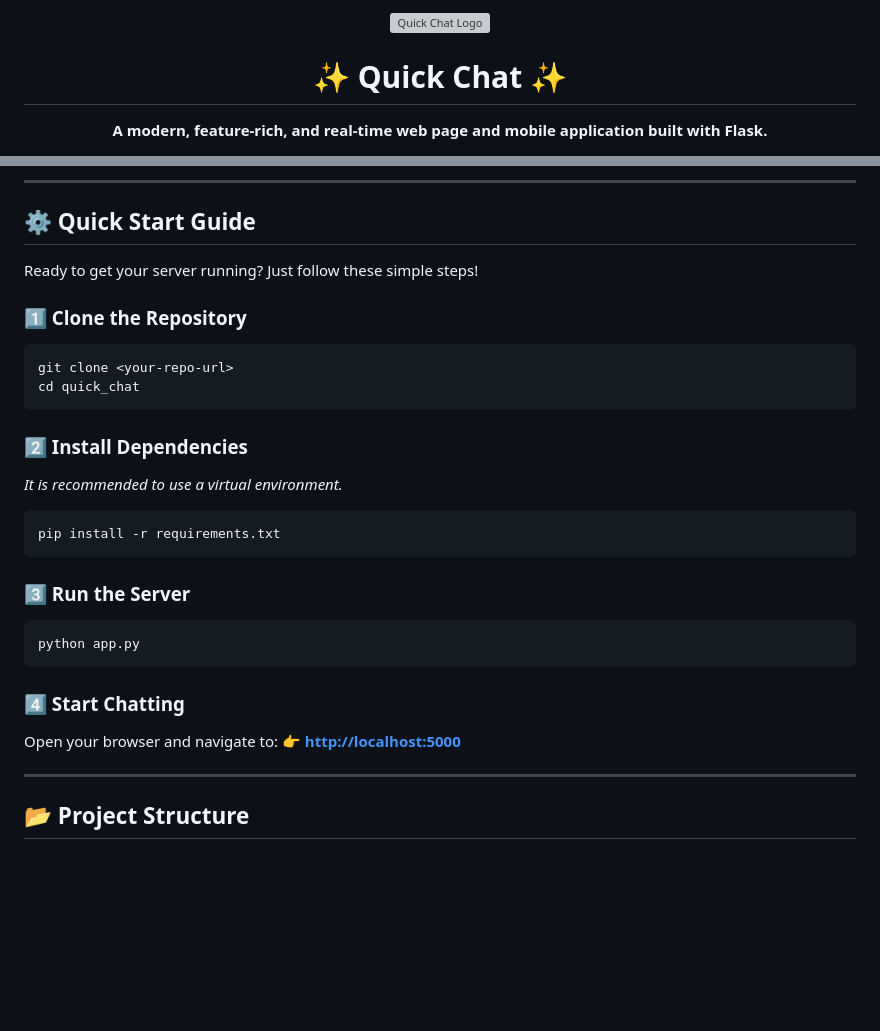
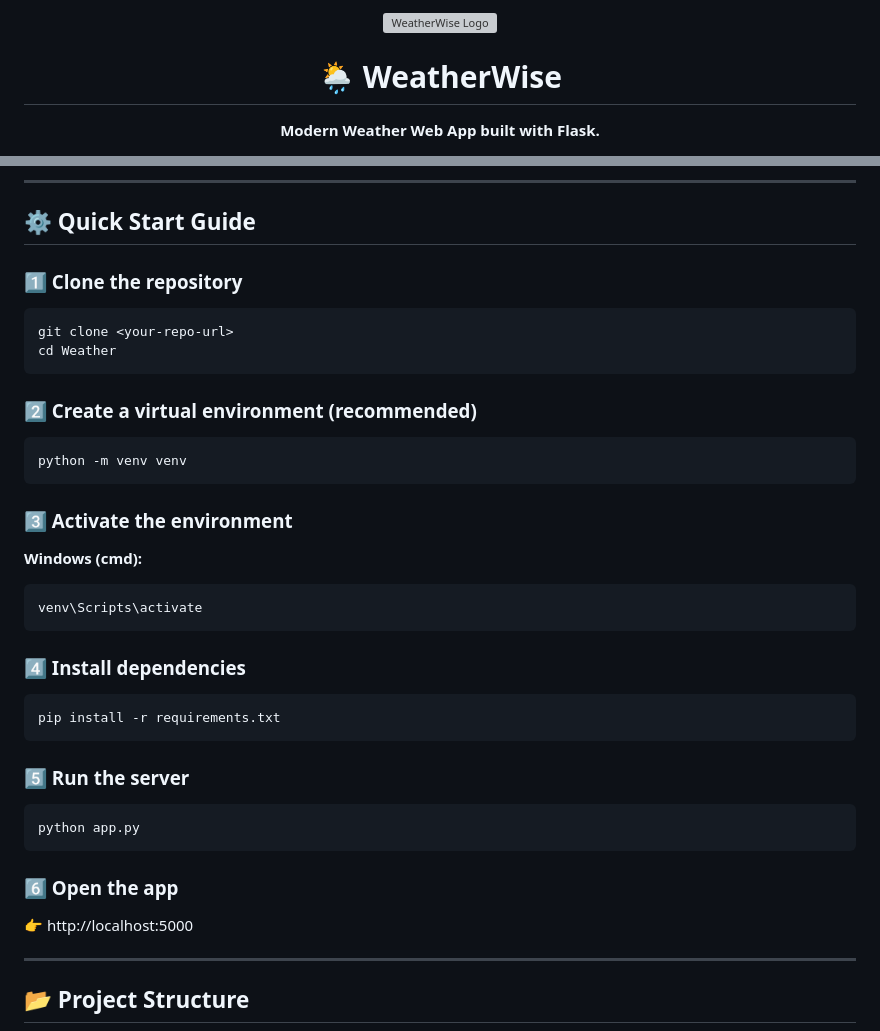
Before and after one commit to Sourabhdhara/Weather-App, a Markdown page: README.md, 2 parts joined by grey strips. GitHub-like rendering; blank space fills up the shorter version; grey boxes are pictures that could not be loaded.

````diff
--- a/README.md
+++ b/README.md
@@ -1,5 +1,5 @@
 <div align="center">
-  <img src="https://img.icons8.com/color/96/000000/chat--v1.png" alt="Quick Chat Logo">
-  <h1>✨ Quick Chat ✨</h1>
-  <p><b>A modern, feature-rich, and real-time web page and mobile application built with Flask.</b></p>
+  <img src="https://img.icons8.com/color/96/000000/cloud--v1.png" alt="WeatherWise Logo">
+  <h1>🌦️ WeatherWise</h1>
+  <p><b>Modern Weather Web App built with Flask.</b></p>
 
@@ -73,28 +53,35 @@ Install the app directly on your phone or desktop thanks to the built-in Service
 
 ## ⚙️ Quick Start Guide
 
-Ready to get your server running? Just follow these simple steps!
-
-### 1️⃣ Clone the Repository
+### 1️⃣ Clone the repository
 ```bash
 git clone <your-repo-url>
-cd quick_chat
+cd Weather
 ```
 
-### 2️⃣ Install Dependencies
-*It is recommended to use a virtual environment.*
+### 2️⃣ Create a virtual environment (recommended)
+```bash
+python -m venv venv
+```
+
+### 3️⃣ Activate the environment
+**Windows (cmd):**
+```bash
+venv\Scripts\activate
+```
+
+### 4️⃣ Install dependencies
 ```bash
 pip install -r requirements.txt
 ```
 
-### 3️⃣ Run the Server
+### 5️⃣ Run the server
 ```bash
 python app.py
 ```
 
-### 4️⃣ Start Chatting
-Open your browser and navigate to:
-👉 [**http://localhost:5000**](http://localhost:5000)
+### 6️⃣ Open the app
+👉 http://localhost:5000
 
 ---
 
````
Also changed, not shown: other parts of README.md (+51 -70 lines).
